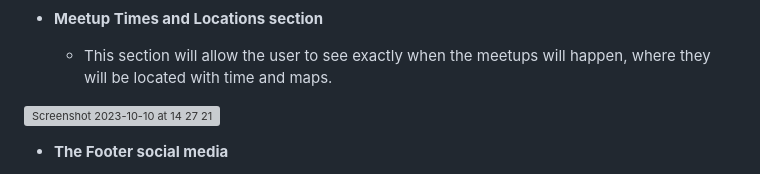
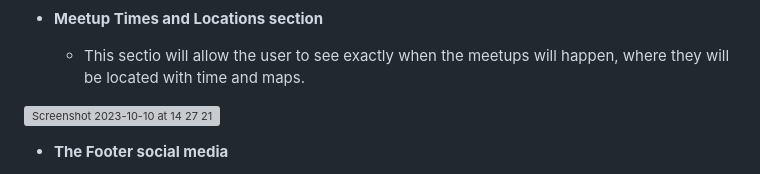
Before and after one commit to giacoren6/Pizza-Party-and-Pizza-Love, a Markdown page: README.md, the part around the change printed below. Drawn GitHub-style; grey boxes are pictures that could not be loaded.

```diff
--- a/README.md
+++ b/README.md
@@ -30,7 +28,7 @@ Welcome! [Pizza Party](https://giacoren6.github.io/pizza-party-and-pizza-love/in
 
 - __Meetup Times and Locations section__
 
-  - This section will allow the user to see exactly when the meetups will happen, where they will be located with time and maps.
+  - This sectio will allow the user to see exactly when the meetups will happen, where they will be located with time and maps.
 
 <img width="1469" alt="Screenshot 2023-10-10 at 14 27 21" src="https://github.com/giacoren6/pizza-party-and-pizza-love/assets/142323106/d41d39d5-0bb3-4622-9c7c-d148c4f14f24">
 
```
Also changed, not shown: other parts of README.md (+0 -2 lines).
